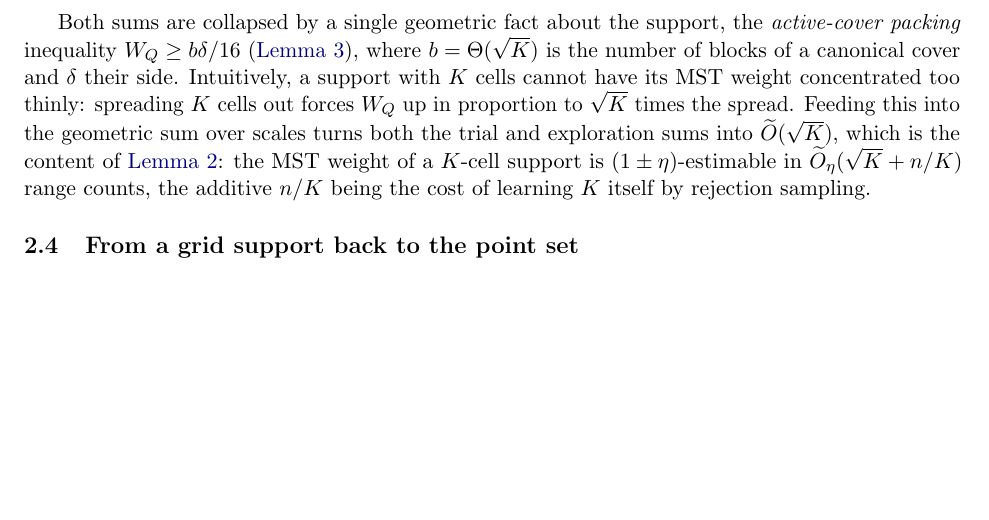
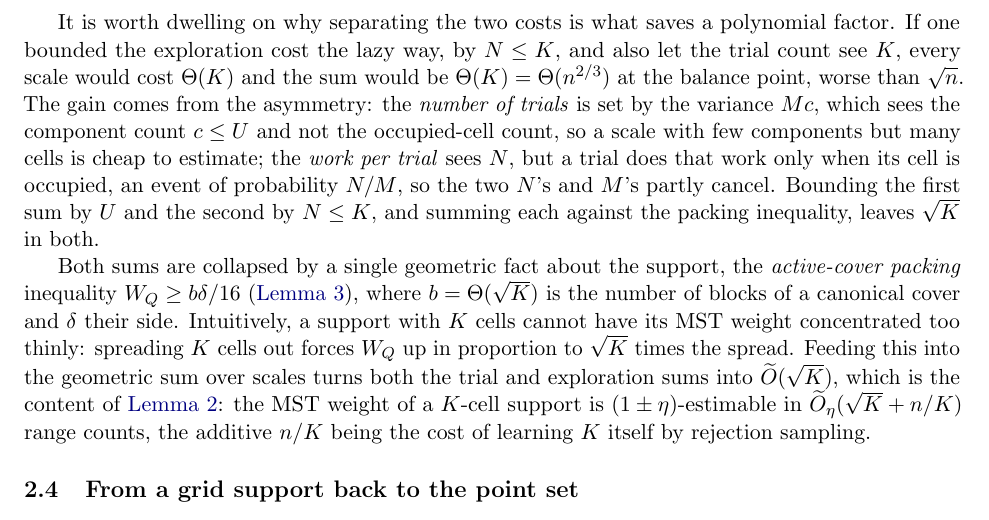
Before and after one commit to Mercury0828/emst-oracle-lower-bound, a LaTeX paper (paper/main.tex, which reads paper/sections/overview.tex): part of page 6 of 38, cut at the place of the change, the shorter picture padded with empty space. Compiled offline with pdfLaTeX.

Commit message:
paper(40pp push): §2 two-cost-separation rationale (why N<=K + variance separation saves a poly factor)
Compiles clean, 38pp, 0 undefined.

Co-Authored-By: Claude Opus 4.8 (1M context) <noreply@anthropic.com>

```diff
--- a/paper/sections/overview.tex
+++ b/paper/sections/overview.tex
@@ -101,6 +101,16 @@ can touch up to $N$ occupied cells; this is the \emph{exploration cost}. The poi
 scale with different quantities, $U$ (a bound on the component count) and $N$ (the occupied-cell count),
 and we account for them separately.
 
+It is worth dwelling on why separating the two costs is what saves a polynomial factor. If one bounded the
+exploration cost the lazy way, by $N\le K$, and also let the trial count see $K$, every scale would cost
+$\Theta(K)$ and the sum would be $\Theta(K)=\Theta(n^{2/3})$ at the balance point, worse than $\sqrt n$.
+The gain comes from the asymmetry: the \emph{number of trials} is set by the variance $Mc$, which sees the
+component count $c\le U$ and not the occupied-cell count, so a scale with few components but many cells is
+cheap to estimate; the \emph{work per trial} sees $N$, but a trial does that work only when its cell is
+occupied, an event of probability $N/M$, so the two $N$'s and $M$'s partly cancel. Bounding the first sum
+by $U$ and the second by $N\le K$, and summing each against the packing inequality, leaves $\sqrt K$ in
+both.
+
 Both sums are collapsed by a single geometric fact about the support, the \emph{active-cover packing}
 inequality $\Wq\ge b\delta/16$ (\cref{lem:packing}), where $b=\Theta(\sqrt K)$ is the number of blocks of
 a canonical cover and $\delta$ their side. Intuitively, a support with $K$ cells cannot have its MST weight
```
